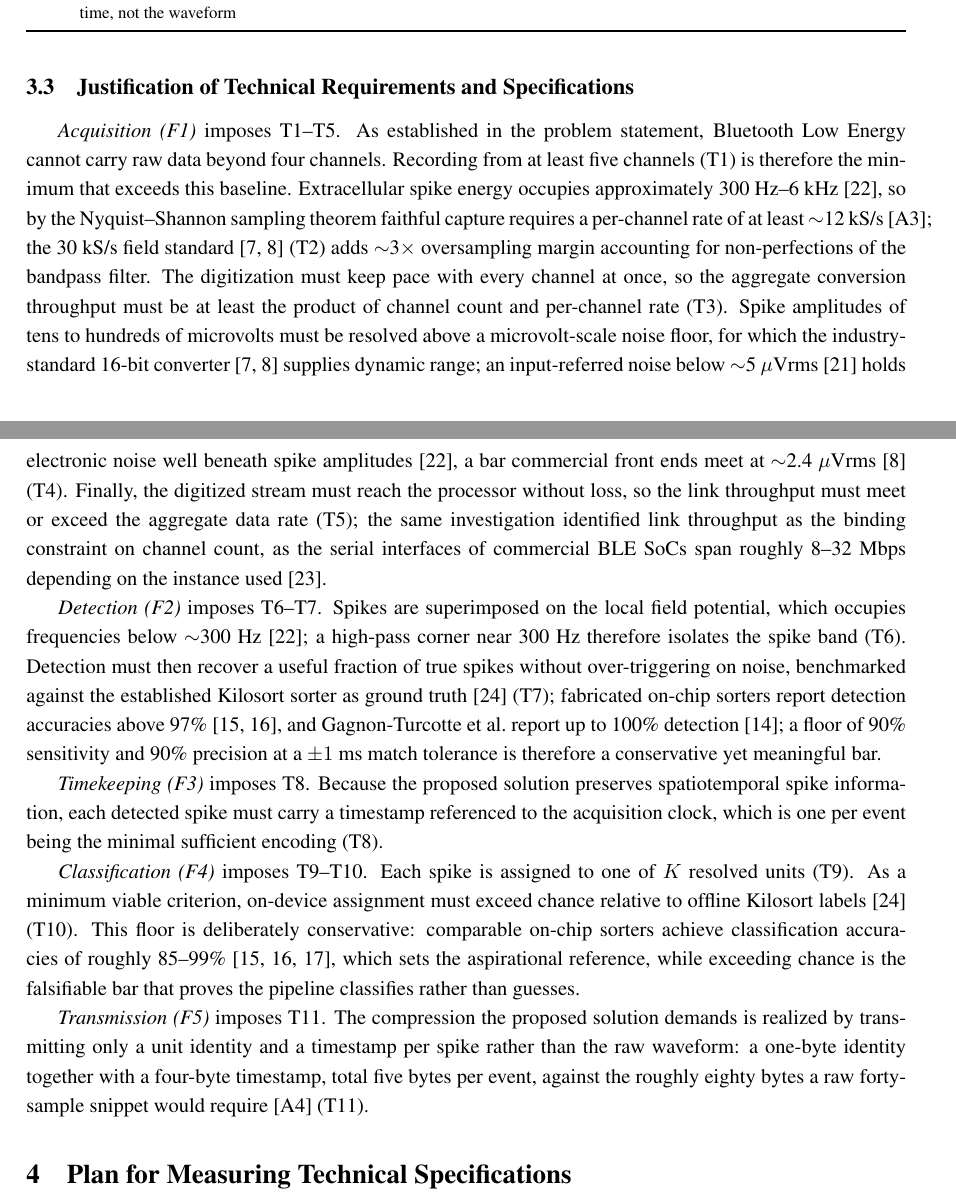
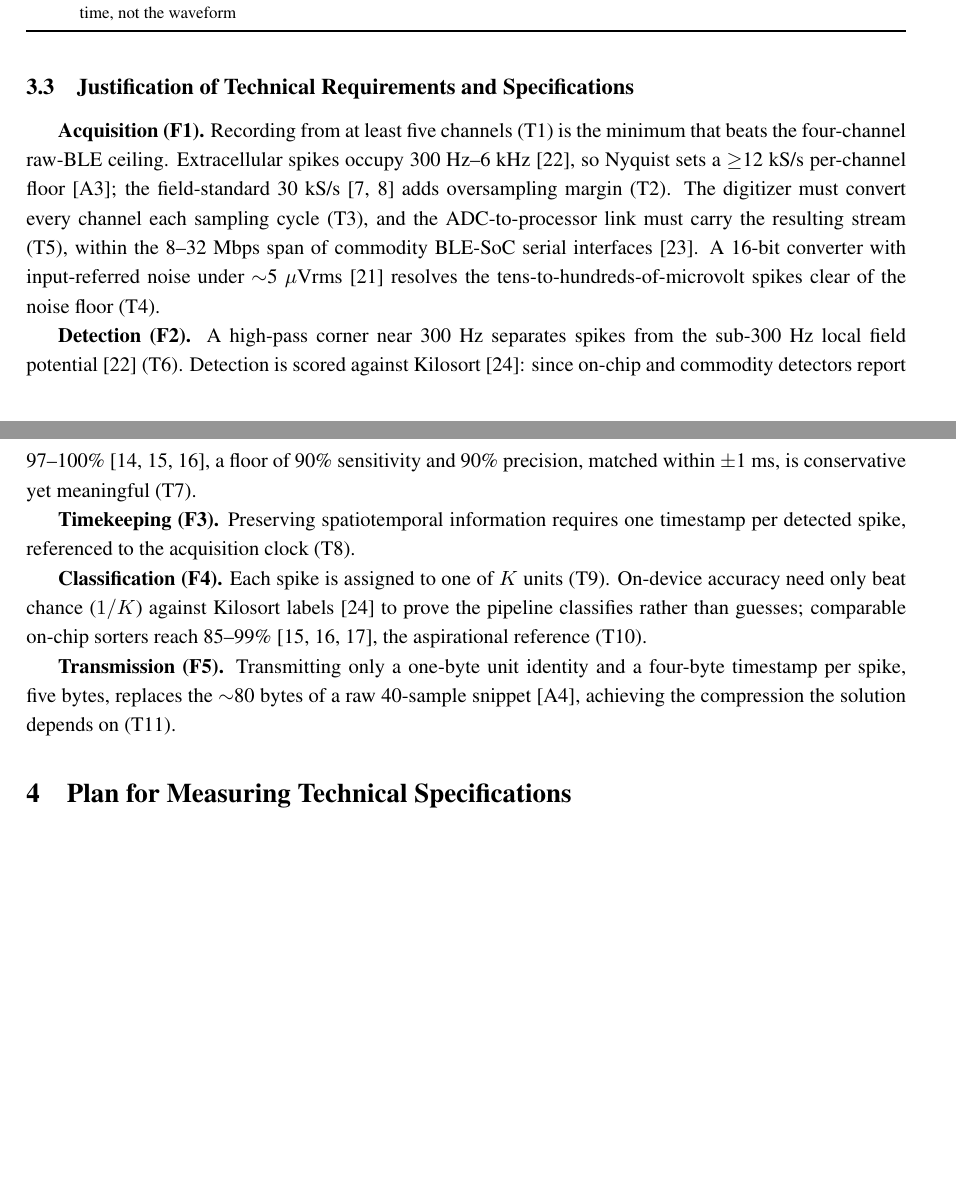
Before and after one commit to fredrikWHaug/cclosed, a LaTeX document (documents/project-proposal/fwh_ES100_project_proposal.tex): two parts of pages 7 and 8 of 10, joined at a grey line, cut so that both start at the same text, the shorter picture padded with empty space. Compiled offline with pdfLaTeX.

Commit message:
[project proposal] justification update

```diff
--- a/documents/project-proposal/fwh_ES100_project_proposal.tex
+++ b/documents/project-proposal/fwh_ES100_project_proposal.tex
@@ -262,45 +262,31 @@ T11 & Transmit only the spike identity and its time, not the waveform & per-spik
 
 % ======= Jusification of Technical Requirements and Specifications ======= %
 \subsection{Justification of Technical Requirements and Specifications}
-\emph{Acquisition (F1)} imposes T1--T5. As established in the problem statement, Bluetooth
-Low Energy cannot carry raw data beyond four channels. Recording from at least five
-channels (T1) is therefore the minimum that exceeds this baseline. Extracellular spike
-energy occupies approximately 300~Hz--6~kHz~[22], so by the Nyquist--Shannon sampling
-theorem faithful capture requires a per-channel rate of at least $\sim$12~kS/s~[A3]; the
-30~kS/s field standard~[7, 8] (T2) adds $\sim$3$\times$ oversampling margin accounting for
-non-perfections of the bandpass filter. The digitization must keep pace with every channel
-at once, so the aggregate conversion throughput must be at least the product of channel
-count and per-channel rate (T3). Spike amplitudes of tens to hundreds of microvolts must be
-resolved above a microvolt-scale noise floor, for which the industry-standard 16-bit
-converter~[7, 8] supplies dynamic range; an input-referred noise below $\sim$5~$\mu$Vrms~[21] holds electronic noise well beneath spike amplitudes~[22], a bar commercial front ends meet at $\sim$2.4~$\mu$Vrms~[8] (T4). Finally, the digitized stream must
-reach the processor without loss, so the link throughput must meet or exceed the aggregate
-data rate (T5); the same investigation identified link throughput as the binding constraint
-on channel count, as the serial interfaces of commercial BLE SoCs span roughly 8--32~Mbps
-depending on the instance used~[23].
+\textbf{Acquisition (F1).} Recording from at least five channels (T1) is the minimum that
+beats the four-channel raw-BLE ceiling. Extracellular spikes occupy 300~Hz--6~kHz~[22], so
+Nyquist sets a $\geq$12~kS/s per-channel floor~[A3]; the field-standard 30~kS/s~[7, 8] adds
+oversampling margin (T2). The digitizer must convert every channel each sampling cycle (T3),
+and the ADC-to-processor link must carry the resulting stream (T5), within the 8--32~Mbps
+span of commodity BLE-SoC serial interfaces~[23]. A 16-bit converter with input-referred
+noise under $\sim$5~$\mu$Vrms~[21] resolves the tens-to-hundreds-of-microvolt spikes clear of
+the noise floor (T4).
 
-\emph{Detection (F2)} imposes T6--T7. Spikes are superimposed on the local field potential,
-which occupies frequencies below $\sim$300~Hz~[22]; a high-pass corner near 300~Hz
-therefore isolates the spike band (T6). Detection must then recover a useful fraction of
-true spikes without over-triggering on noise, benchmarked against the established Kilosort
-sorter as ground truth~[24] (T7); fabricated on-chip sorters report detection accuracies
-above 97\%~[15, 16], and Gagnon-Turcotte et al.\ report up to 100\% detection~[14]; a floor of 90\% sensitivity and 90\% precision at a $\pm 1$~ms match tolerance is therefore a conservative yet meaningful bar.
+\textbf{Detection (F2).} A high-pass corner near 300~Hz separates spikes from the sub-300~Hz
+local field potential~[22] (T6). Detection is scored against Kilosort~[24]: since on-chip and
+commodity detectors report 97--100\%~[14, 15, 16], a floor of 90\% sensitivity and 90\%
+precision, matched within $\pm$1~ms, is conservative yet meaningful (T7).
 
-\emph{Timekeeping (F3)} imposes T8. Because the proposed solution preserves
-spatiotemporal spike information, each detected spike must carry a timestamp referenced to
-the acquisition clock, which is one per event being the minimal sufficient encoding (T8).
+\textbf{Timekeeping (F3).} Preserving spatiotemporal information requires one timestamp per
+detected spike, referenced to the acquisition clock (T8).
 
-\emph{Classification (F4)} imposes T9--T10. Each spike is assigned to one of $K$ resolved
-units (T9). As a minimum viable criterion, on-device assignment must exceed chance relative
-to offline Kilosort labels~[24] (T10). This floor is deliberately conservative: comparable
-on-chip sorters achieve classification accuracies of roughly 85--99\%~[15, 16, 17], which
-sets the aspirational reference, while exceeding chance is the falsifiable bar that proves
-the pipeline classifies rather than guesses.
+\textbf{Classification (F4).} Each spike is assigned to one of $K$ units (T9). On-device
+accuracy need only beat chance ($1/K$) against Kilosort labels~[24] to prove the pipeline
+classifies rather than guesses; comparable on-chip sorters reach 85--99\%~[15, 16, 17], the
+aspirational reference (T10).
 
-\emph{Transmission (F5)} imposes T11. The compression the proposed solution demands is
-realized by transmitting only a unit identity and a timestamp per spike rather than the
-raw waveform: a one-byte identity together with a four-byte timestamp, total five bytes
-per event, against the roughly eighty bytes a raw forty-sample snippet would require~[A4]
-(T11).
+\textbf{Transmission (F5).} Transmitting only a one-byte unit identity and a four-byte
+timestamp per spike, five bytes, replaces the $\sim$80~bytes of a raw 40-sample snippet~[A4],
+achieving the compression the solution depends on (T11).
 
 % ======= 4. Plan for Measuring Technical Specifications ======= %
 \section{Plan for Measuring Technical Specifications}
```
